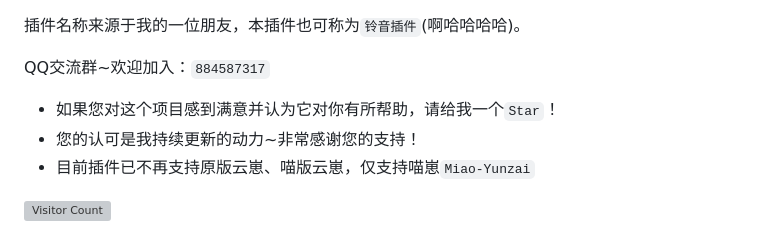
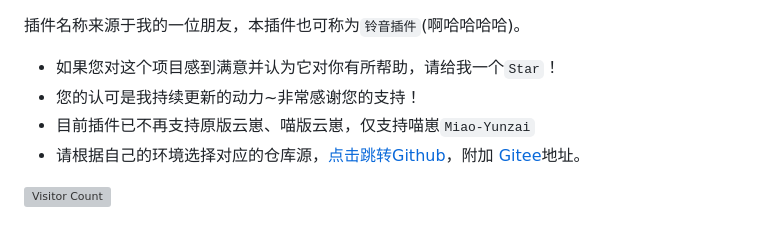
Before and after one commit to snowtafir/Lain-plugin, a Markdown page: README.md, the part around the change. Drawn GitHub-style; grey boxes are pictures that could not be loaded.

Commit message:
更新 README.md

```diff
--- a/README.md
+++ b/README.md
@@ -1,9 +1,10 @@
 插件名称来源于我的一位朋友，本插件也可称为`铃音插件`(啊哈哈哈哈)。
 
-QQ交流群~欢迎加入：`884587317`
 - 如果您对这个项目感到满意并认为它对你有所帮助，请给我一个`Star`！
 - 您的认可是我持续更新的动力~非常感谢您的支持！
 - 目前插件已不再支持原版云崽、喵版云崽，仅支持喵崽`Miao-Yunzai`
+- 请根据自己的环境选择对应的仓库源，[点击跳转Github](https://github.com/Zyy955/Lain-plugin)，附加
+[Gitee](https://gitee.com/Zyy955/Lain-plugin)地址。
 
  ![Visitor Count](https://profile-counter.glitch.me/Zyy955-Lain-plugin/count.svg)
 
```
